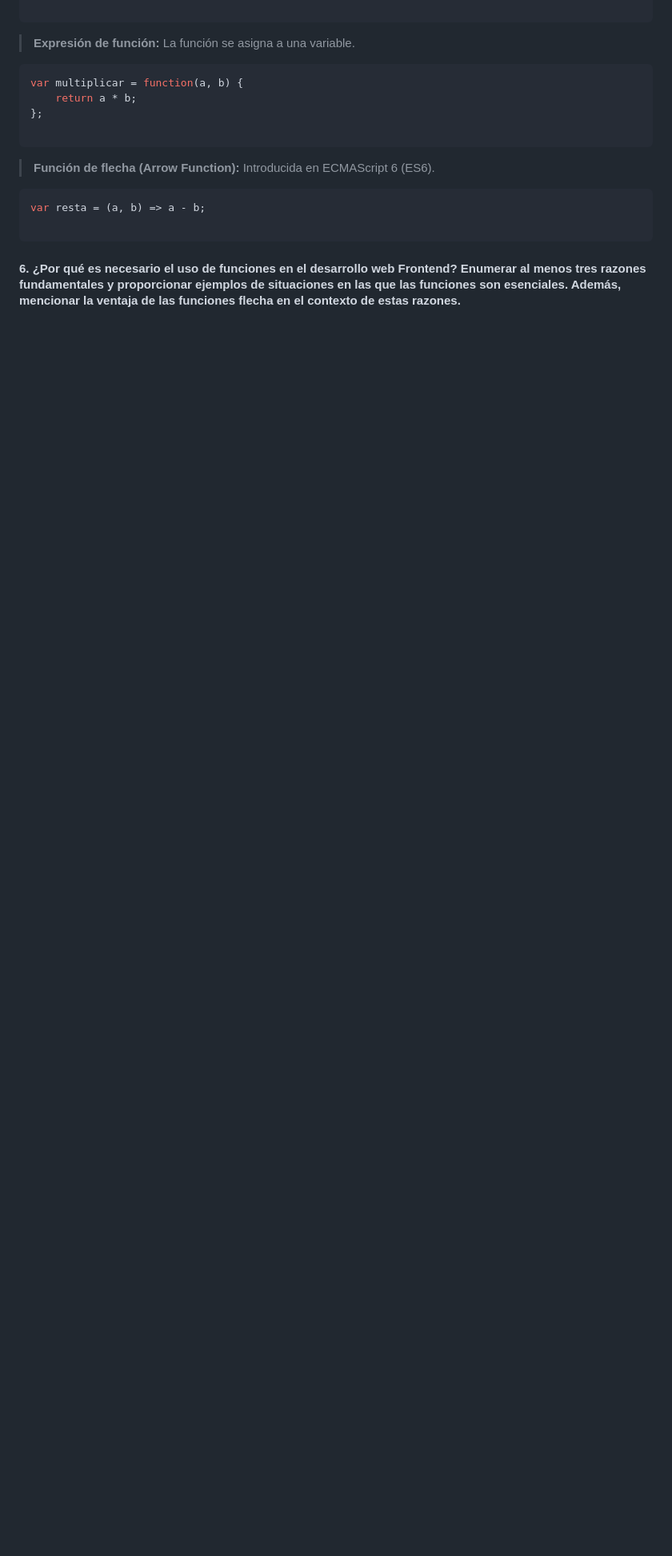
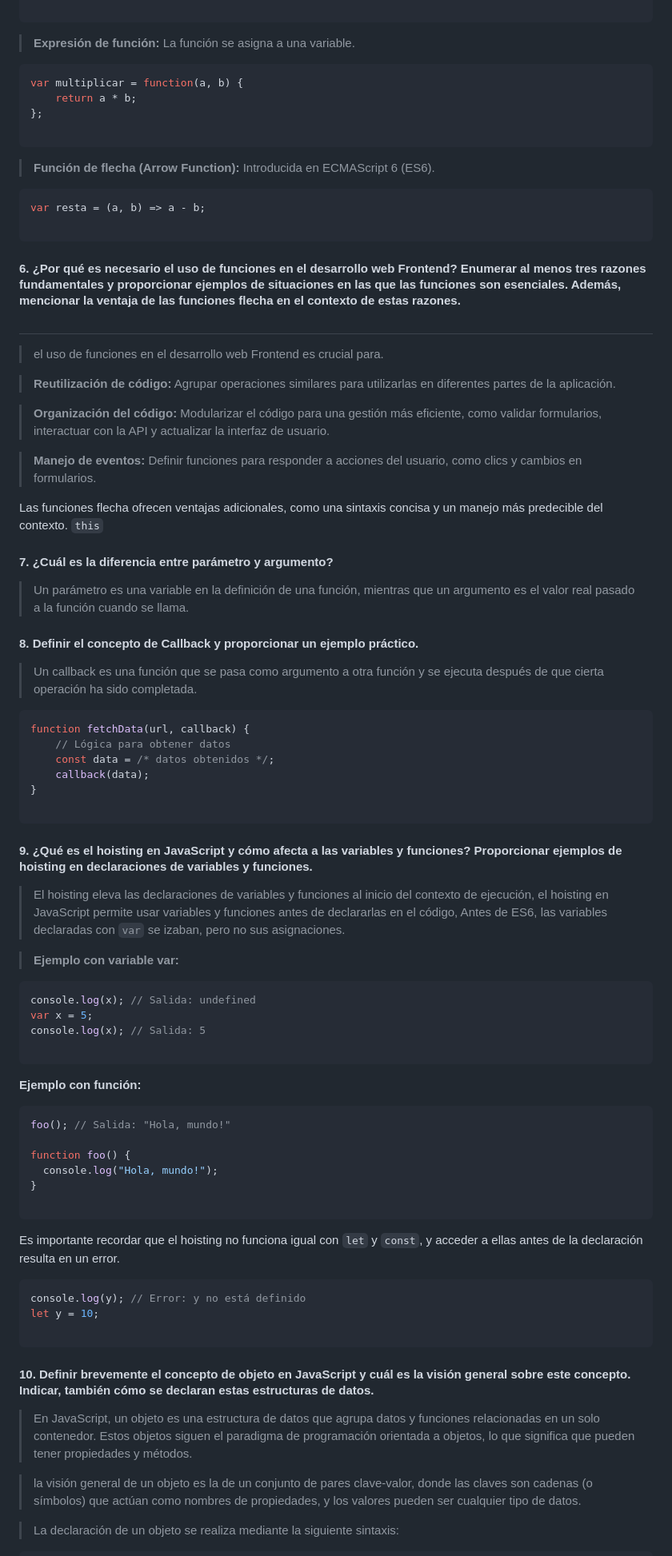
Before and after one commit to Jesus-Garcia-Montalvo/Taller-Nivelacion-Html-css-javascript-Jesus-Garcia, a Markdown page: README.md, the part around the change printed below. Shown: that part at 80% size. Drawn GitHub-style; blank space fills up the shorter version.

````diff
--- a/README.md
+++ b/README.md
@@ -79,5 +79,74 @@ var resta = (a, b) => a - b;
 
 ```
 
+#### 6. ¿Por qué es necesario el uso de funciones en el desarrollo web Frontend? Enumerar al menos tres razones fundamentales y proporcionar ejemplos de situaciones en las que las funciones son esenciales. Además, mencionar la ventaja de las funciones flecha en el contexto de estas razones.
 
-#### 6. ¿Por qué es necesario el uso de funciones en el desarrollo web Frontend? Enumerar al menos tres razones fundamentales y proporcionar ejemplos de situaciones en las que las funciones son esenciales. Además, mencionar la ventaja de las funciones flecha en el contexto de estas razones.
+#
+> el uso de funciones en el desarrollo web Frontend es crucial para.
+
+> **Reutilización de código:** Agrupar operaciones similares para utilizarlas en diferentes partes de la aplicación.
+
+> **Organización del código:** Modularizar el código para una gestión más eficiente, como validar formularios, interactuar con la API y actualizar la interfaz de usuario.
+
+> **Manejo de eventos:** Definir funciones para responder a acciones del usuario, como clics y cambios en formularios.
+>
+Las funciones flecha ofrecen ventajas adicionales, como una sintaxis concisa y un manejo más predecible del contexto. `this`
+
+#### 7. ¿Cuál es la diferencia entre parámetro y argumento?
+
+> Un parámetro es una variable en la definición de una función, mientras que un argumento es el valor real pasado a la función cuando se llama.
+
+#### 8. Definir el concepto de Callback y proporcionar un ejemplo práctico.
+
+> Un callback es una función que se pasa como argumento a otra función y se ejecuta después de que cierta operación ha sido completada.
+
+```javascript
+function fetchData(url, callback) {
+    // Lógica para obtener datos
+    const data = /* datos obtenidos */;
+    callback(data);
+}
+
+```
+
+#### 9. ¿Qué es el hoisting en JavaScript y cómo afecta a las variables y funciones? Proporcionar ejemplos de hoisting en declaraciones de variables y funciones.
+
+> El hoisting eleva las declaraciones de variables y funciones al inicio del contexto de ejecución, el hoisting en JavaScript permite usar variables y funciones antes de declararlas en el código, Antes de ES6, las variables declaradas con `var` se izaban, pero no sus asignaciones.
+
+> **Ejemplo con variable var:**
+
+```javascript
+console.log(x); // Salida: undefined
+var x = 5;
+console.log(x); // Salida: 5
+
+```
+>
+**Ejemplo con función:**
+
+```javascript
+foo(); // Salida: "Hola, mundo!"
+
+function foo() {
+  console.log("Hola, mundo!");
+}
+
+```
+>
+Es importante recordar que el hoisting no funciona igual con `let` y `const`, y acceder a ellas antes de la declaración resulta en un error.
+
+```javascript
+console.log(y); // Error: y no está definido
+let y = 10;
+
+```
+
+#### 10. Definir brevemente el concepto de objeto en JavaScript y cuál es la visión general sobre este concepto. Indicar, también cómo se declaran estas estructuras de datos.
+
+> En JavaScript, un objeto es una estructura de datos que agrupa datos y funciones relacionadas en un solo contenedor. Estos objetos siguen el paradigma de programación orientada a objetos, lo que significa que pueden tener propiedades y métodos.
+
+
+>  la visión general de un objeto es la de un conjunto de pares clave-valor, donde las claves son cadenas (o símbolos) que actúan como nombres de propiedades, y los valores pueden ser cualquier tipo de datos.
+
+> La declaración de un objeto se realiza mediante la siguiente sintaxis:
+
````
Also changed, not shown: other parts of README.md (+78 -0 lines).
